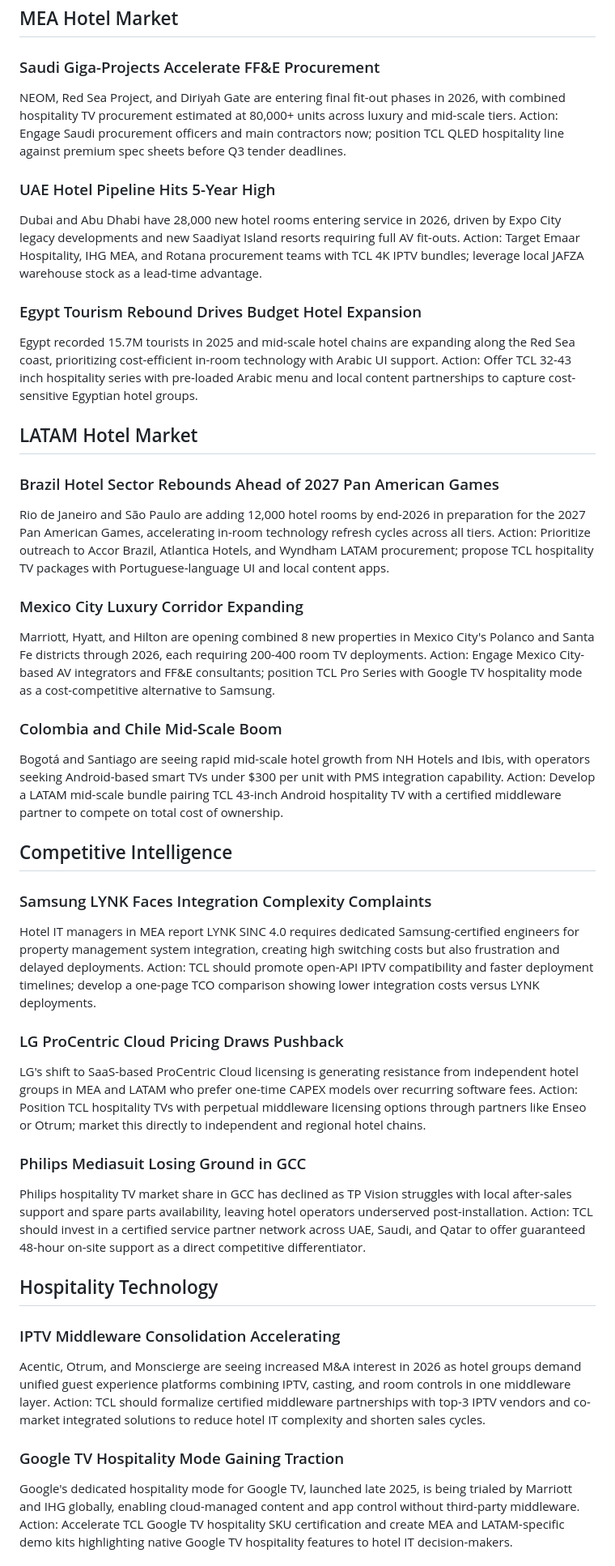
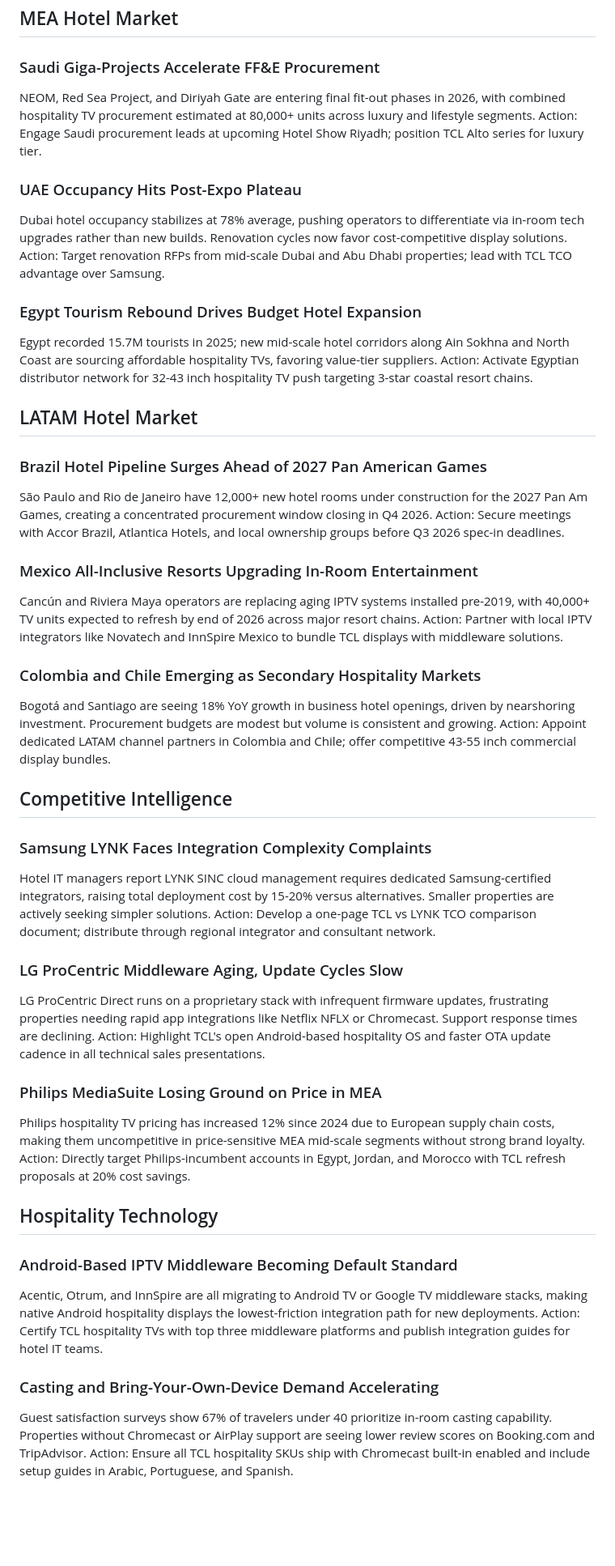
Before and after one commit to Ismailmaby/tcl-market-monitor, a Markdown page: output/tcl_intel_2026-05-07.md, the part around one of its changes. Shown at 81% size. GitHub-like rendering; blank space fills up the shorter version.

```diff
--- a/output/tcl_intel_2026-05-07.md
+++ b/output/tcl_intel_2026-05-07.md
@@ -2,52 +2,52 @@
 
 ## MEA Hotel Market
 ### Saudi Giga-Projects Accelerate FF&E Procurement
-NEOM, Red Sea Project, and Diriyah Gate are entering final fit-out phases in 2026, with combined hospitality TV procurement estimated at 80,000+ units across luxury and mid-scale tiers.
-Action: Engage Saudi procurement officers and main contractors now; position TCL QLED hospitality line against premium spec sheets before Q3 tender deadlines.
+NEOM, Red Sea Project, and Diriyah Gate are entering final fit-out phases in 2026, with combined hospitality TV procurement estimated at 80,000+ units across luxury and lifestyle segments.
+Action: Engage Saudi procurement leads at upcoming Hotel Show Riyadh; position TCL Alto series for luxury tier.
 
-### UAE Hotel Pipeline Hits 5-Year High
-Dubai and Abu Dhabi have 28,000 new hotel rooms entering service in 2026, driven by Expo City legacy developments and new Saadiyat Island resorts requiring full AV fit-outs.
-Action: Target Emaar Hospitality, IHG MEA, and Rotana procurement teams with TCL 4K IPTV bundles; leverage local JAFZA warehouse stock as a lead-time advantage.
+### UAE Occupancy Hits Post-Expo Plateau
+Dubai hotel occupancy stabilizes at 78% average, pushing operators to differentiate via in-room tech upgrades rather than new builds. Renovation cycles now favor cost-competitive display solutions.
+Action: Target renovation RFPs from mid-scale Dubai and Abu Dhabi properties; lead with TCL TCO advantage over Samsung.
 
 ### Egypt Tourism Rebound Drives Budget Hotel Expansion
-Egypt recorded 15.7M tourists in 2025 and mid-scale hotel chains are expanding along the Red Sea coast, prioritizing cost-efficient in-room technology with Arabic UI support.
-Action: Offer TCL 32-43 inch hospitality series with pre-loaded Arabic menu and local content partnerships to capture cost-sensitive Egyptian hotel groups.
+Egypt recorded 15.7M tourists in 2025; new mid-scale hotel corridors along Ain Sokhna and North Coast are sourcing affordable hospitality TVs, favoring value-tier suppliers.
+Action: Activate Egyptian distributor network for 32-43 inch hospitality TV push targeting 3-star coastal resort chains.
 
 
 ## LATAM Hotel Market
-### Brazil Hotel Sector Rebounds Ahead of 2027 Pan American Games
-Rio de Janeiro and São Paulo are adding 12,000 hotel rooms by end-2026 in preparation for the 2027 Pan American Games, accelerating in-room technology refresh cycles across all tiers.
-Action: Prioritize outreach to Accor Brazil, Atlantica Hotels, and Wyndham LATAM procurement; propose TCL hospitality TV packages with Portuguese-language UI and local content apps.
+### Brazil Hotel Pipeline Surges Ahead of 2027 Pan American Games
+São Paulo and Rio de Janeiro have 12,000+ new hotel rooms under construction for the 2027 Pan Am Games, creating a concentrated procurement window closing in Q4 2026.
+Action: Secure meetings with Accor Brazil, Atlantica Hotels, and local ownership groups before Q3 2026 spec-in deadlines.
 
-### Mexico City Luxury Corridor Expanding
-Marriott, Hyatt, and Hilton are opening combined 8 new properties in Mexico City's Polanco and Santa Fe districts through 2026, each requiring 200-400 room TV deployments.
-Action: Engage Mexico City-based AV integrators and FF&E consultants; position TCL Pro Series with Google TV hospitality mode as a cost-competitive alternative to Samsung.
+### Mexico All-Inclusive Resorts Upgrading In-Room Entertainment
+Cancún and Riviera Maya operators are replacing aging IPTV systems installed pre-2019, with 40,000+ TV units expected to refresh by end of 2026 across major resort chains.
+Action: Partner with local IPTV integrators like Novatech and InnSpire Mexico to bundle TCL displays with middleware solutions.
 
-### Colombia and Chile Mid-Scale Boom
-Bogotá and Santiago are seeing rapid mid-scale hotel growth from NH Hotels and Ibis, with operators seeking Android-based smart TVs under $300 per unit with PMS integration capability.
-Action: Develop a LATAM mid-scale bundle pairing TCL 43-inch Android hospitality TV with a certified middleware partner to compete on total cost of ownership.
+### Colombia and Chile Emerging as Secondary Hospitality Markets
+Bogotá and Santiago are seeing 18% YoY growth in business hotel openings, driven by nearshoring investment. Procurement budgets are modest but volume is consistent and growing.
+Action: Appoint dedicated LATAM channel partners in Colombia and Chile; offer competitive 43-55 inch commercial display bundles.
 
 
 ## Competitive Intelligence
 ### Samsung LYNK Faces Integration Complexity Complaints
-Hotel IT managers in MEA report LYNK SINC 4.0 requires dedicated Samsung-certified engineers for property management system integration, creating high switching costs but also frustration and delayed deployments.
-Action: TCL should promote open-API IPTV compatibility and faster deployment timelines; develop a one-page TCO comparison showing lower integration costs versus LYNK deployments.
+Hotel IT managers report LYNK SINC cloud management requires dedicated Samsung-certified integrators, raising total deployment cost by 15-20% versus alternatives. Smaller properties are actively seeking simpler solutions.
+Action: Develop a one-page TCL vs LYNK TCO comparison document; distribute through regional integrator and consultant network.
 
-### LG ProCentric Cloud Pricing Draws Pushback
-LG's shift to SaaS-based ProCentric Cloud licensing is generating resistance from independent hotel groups in MEA and LATAM who prefer one-time CAPEX models over recurring software fees.
-Action: Position TCL hospitality TVs with perpetual middleware licensing options through partners like Enseo or Otrum; market this directly to independent and regional hotel chains.
+### LG ProCentric Middleware Aging, Update Cycles Slow
+LG ProCentric Direct runs on a proprietary stack with infrequent firmware updates, frustrating properties needing rapid app integrations like Netflix NFLX or Chromecast. Support response times are declining.
+Action: Highlight TCL's open Android-based hospitality OS and faster OTA update cadence in all technical sales presentations.
 
-### Philips Mediasuit Losing Ground in GCC
-Philips hospitality TV market share in GCC has declined as TP Vision struggles with local after-sales support and spare parts availability, leaving hotel operators underserved post-installation.
-Action: TCL should invest in a certified service partner network across UAE, Saudi, and Qatar to offer guaranteed 48-hour on-site support as a direct competitive differentiator.
+### Philips MediaSuite Losing Ground on Price in MEA
+Philips hospitality TV pricing has increased 12% since 2024 due to European supply chain costs, making them uncompetitive in price-sensitive MEA mid-scale segments without strong brand loyalty.
+Action: Directly target Philips-incumbent accounts in Egypt, Jordan, and Morocco with TCL refresh proposals at 20% cost savings.
 
 
 ## Hospitality Technology
-### IPTV Middleware Consolidation Accelerating
-Acentic, Otrum, and Monscierge are seeing increased M&A interest in 2026 as hotel groups demand unified guest experience platforms combining IPTV, casting, and room controls in one middleware layer.
-Action: TCL should formalize certified middleware partnerships with top-3 IPTV vendors and co-market integrated solutions to reduce hotel IT complexity and shorten sales cycles.
+### Android-Based IPTV Middleware Becoming Default Standard
+Acentic, Otrum, and InnSpire are all migrating to Android TV or Google TV middleware stacks, making native Android hospitality displays the lowest-friction integration path for new deployments.
+Action: Certify TCL hospitality TVs with top three middleware platforms and publish integration guides for hotel IT teams.
 
-### Google TV Hospitality Mode Gaining Traction
-Google's dedicated hospitality mode for Google TV, launched late 2025, is being trialed by Marriott and IHG globally, enabling cloud-managed content and app control without third-party middleware.
-Action: Accelerate TCL Google TV hospitality SKU certification and create MEA and LATAM-specific demo kits highlighting native Google TV hospitality features to hotel IT decision-makers.
+### Casting and Bring-Your-Own-Device Demand Accelerating
+Guest satisfaction surveys show 67% of travelers under 40 prioritize in-room casting capability. Properties without Chromecast or AirPlay support are seeing lower review scores on Booking.com and TripAdvisor.
+Action: Ensure all TCL hospitality SKUs ship with Chromecast built-in enabled and include setup guides in Arabic, Portuguese, and Spanish.
 
```
Also changed, not shown: other parts of output/tcl_intel_2026-05-07.md (+12 -12 lines).
